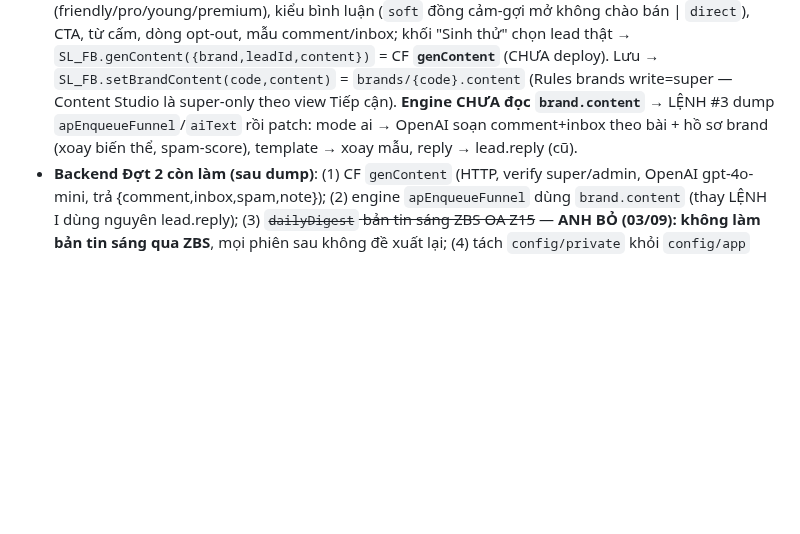
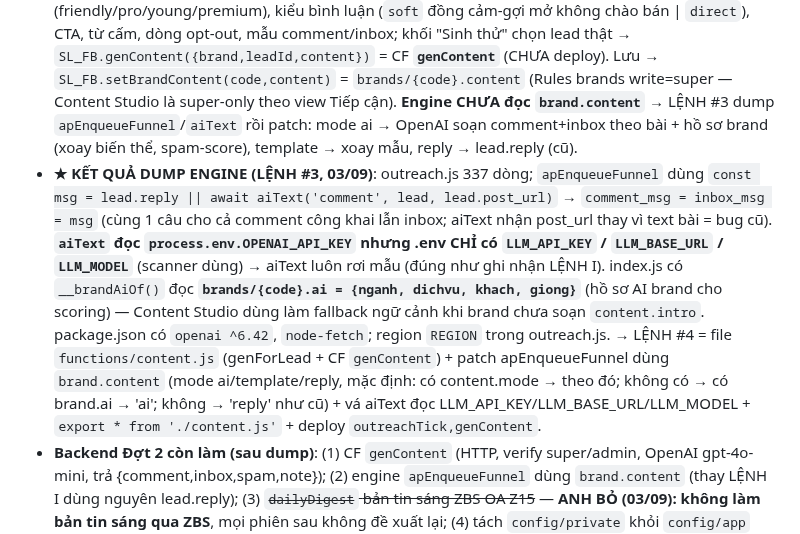
Before and after one commit to xvdesign68-jpg/tdm1, a Markdown page: CLAUDE.md, the part around the change. GitHub-like rendering; blank space fills up the shorter version.

Commit message:
Ghi kết quả dump engine (LỆNH #3): LLM_API_KEY thay OPENAI_API_KEY, brand.ai profile, kế hoạch LỆNH #4 content.js
Co-Authored-By: Claude Fable 5.1 <noreply@anthropic.com>
Claude-Session: https://claude.ai/code/session_012HUfeCEnDv7hyBnNgtKhaz

```diff
--- a/CLAUDE.md
+++ b/CLAUDE.md
@@ -435,6 +435,7 @@ NODE_PATH=<nơi có node_modules> node tools/smoke.js   # PASS hết mới gửi
 - **P34 ROI thật** (40-roi `roiCompute`): `realizedReal` = Σ `deal_value` sales nhập, `realizedEst` = deal chưa nhập giá trị tính theo giá trị nền; khối `roiRealizedHtml` (4 ô: thật / ước tính chưa nhập / giá trị đơn TB / tổng) hiện khi có deal chốt.
 - **P14 Hộp việc leo thang**: 🚨 khi quá hẹn >24h hoặc lead nóng chưa chăm quá ngưỡng đỏ SLA của brand (`crmCfg(l).bad`); admin có bảng "Tải việc theo người phụ trách" (số việc + số 🚨).
 - **P06 Content Studio (FE)**: nút ✍️ trên thẻ brand (Tiếp cận) → `oaOpenContent(code)` modal: chế độ (`ai` AI cá nhân hoá theo bài + hồ sơ brand — mặc định | `template` mẫu xoay vòng biến {ten} {nhucau} {dichvu} | `reply` gợi ý AI có sẵn của lead — cách cũ), hồ sơ brand ≤600 ký tự, giọng điệu (friendly/pro/young/premium), kiểu bình luận (`soft` đồng cảm-gợi mở không chào bán | `direct`), CTA, từ cấm, dòng opt-out, mẫu comment/inbox; khối "Sinh thử" chọn lead thật → `SL_FB.genContent({brand,leadId,content})` = CF **`genContent`** (CHƯA deploy). Lưu → `SL_FB.setBrandContent(code,content)` = `brands/{code}.content` (Rules brands write=super — Content Studio là super-only theo view Tiếp cận). **Engine CHƯA đọc `brand.content`** → LỆNH #3 dump `apEnqueueFunnel`/`aiText` rồi patch: mode ai → OpenAI soạn comment+inbox theo bài + hồ sơ brand (xoay biến thể, spam-score), template → xoay mẫu, reply → lead.reply (cũ).
+- **★ KẾT QUẢ DUMP ENGINE (LỆNH #3, 03/09)**: outreach.js 337 dòng; `apEnqueueFunnel` dùng `const msg = lead.reply || await aiText('comment', lead, lead.post_url)` → `comment_msg = inbox_msg = msg` (cùng 1 câu cho cả comment công khai lẫn inbox; aiText nhận post_url thay vì text bài = bug cũ). **`aiText` đọc `process.env.OPENAI_API_KEY` nhưng .env CHỈ có `LLM_API_KEY` / `LLM_BASE_URL` / `LLM_MODEL`** (scanner dùng) → aiText luôn rơi mẫu (đúng như ghi nhận LỆNH I). index.js có `__brandAiOf()` đọc **`brands/{code}.ai = {nganh, dichvu, khach, giong}`** (hồ sơ AI brand cho scoring) — Content Studio dùng làm fallback ngữ cảnh khi brand chưa soạn `content.intro`. package.json có `openai ^6.42`, `node-fetch`; region `REGION` trong outreach.js. → LỆNH #4 = file `functions/content.js` (genForLead + CF `genContent`) + patch apEnqueueFunnel dùng `brand.content` (mode ai/template/reply, mặc định: có content.mode → theo đó; không có → có brand.ai → 'ai'; không → 'reply' như cũ) + vá aiText đọc LLM_API_KEY/LLM_BASE_URL/LLM_MODEL + `export * from './content.js'` + deploy `outreachTick,genContent`.
 - **Backend Đợt 2 còn làm (sau dump)**: (1) CF `genContent` (HTTP, verify super/admin, OpenAI gpt-4o-mini, trả {comment,inbox,spam,note}); (2) engine `apEnqueueFunnel` dùng `brand.content` (thay LỆNH I dùng nguyên lead.reply); (3) ~~`dailyDigest` bản tin sáng ZBS OA Z15~~ — **ANH BỎ (03/09): không làm bản tin sáng qua ZBS**, mọi phiên sau không đề xuất lại; (4) tách `config/private` khỏi `config/app` (Rules) — mục config lộ cho mọi role.
 
 ## Việc còn tồn (chờ anh chốt)
```
